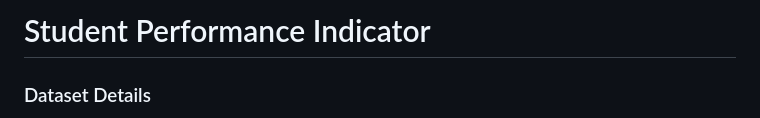
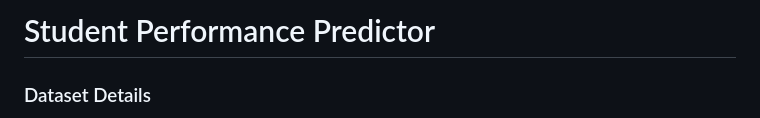
Before and after one commit to WilliamKwanProgramming/student-grade-predictor, a Markdown page: README.md, the part around the change. Rendered like a GitHub page.

```diff
--- a/README.md
+++ b/README.md
@@ -1,4 +1,4 @@
-# Student Performance Indicator
+# Student Performance Predictor
 
 ### Dataset Details
 
```
